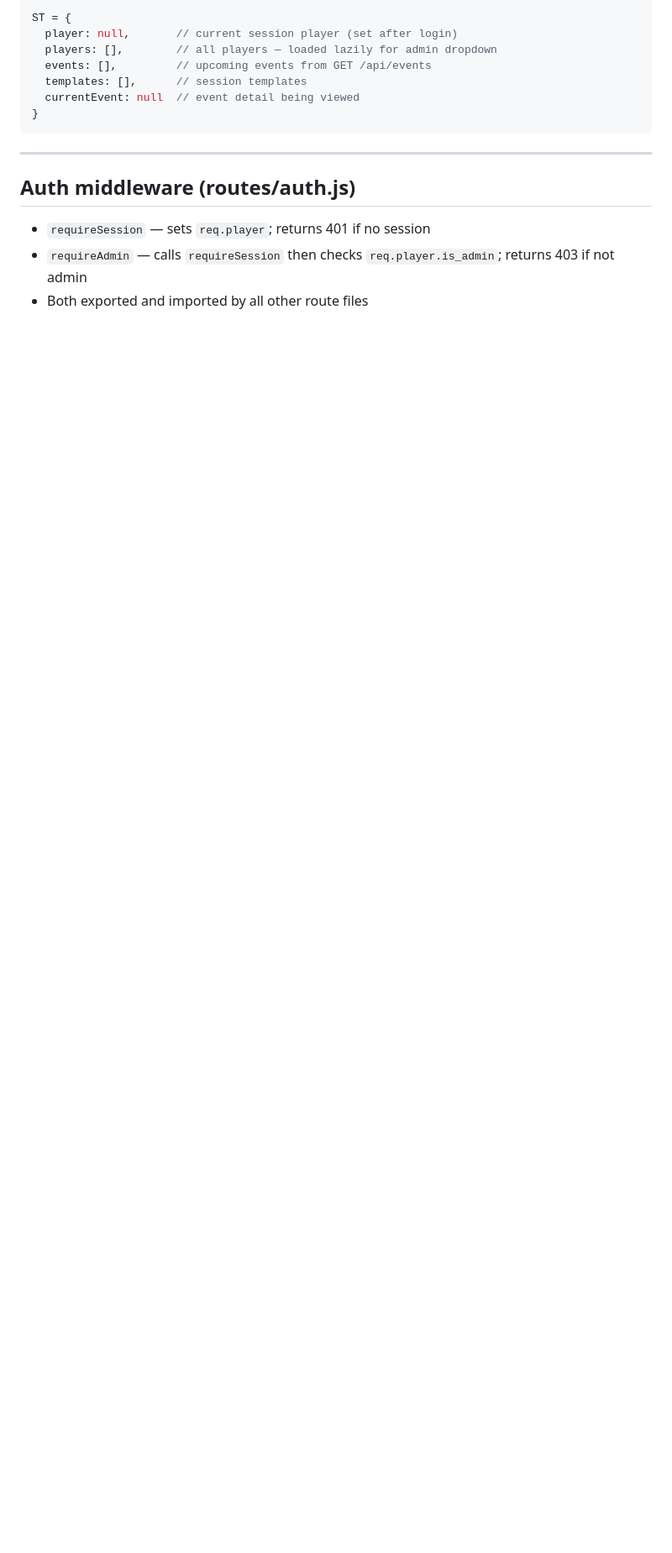
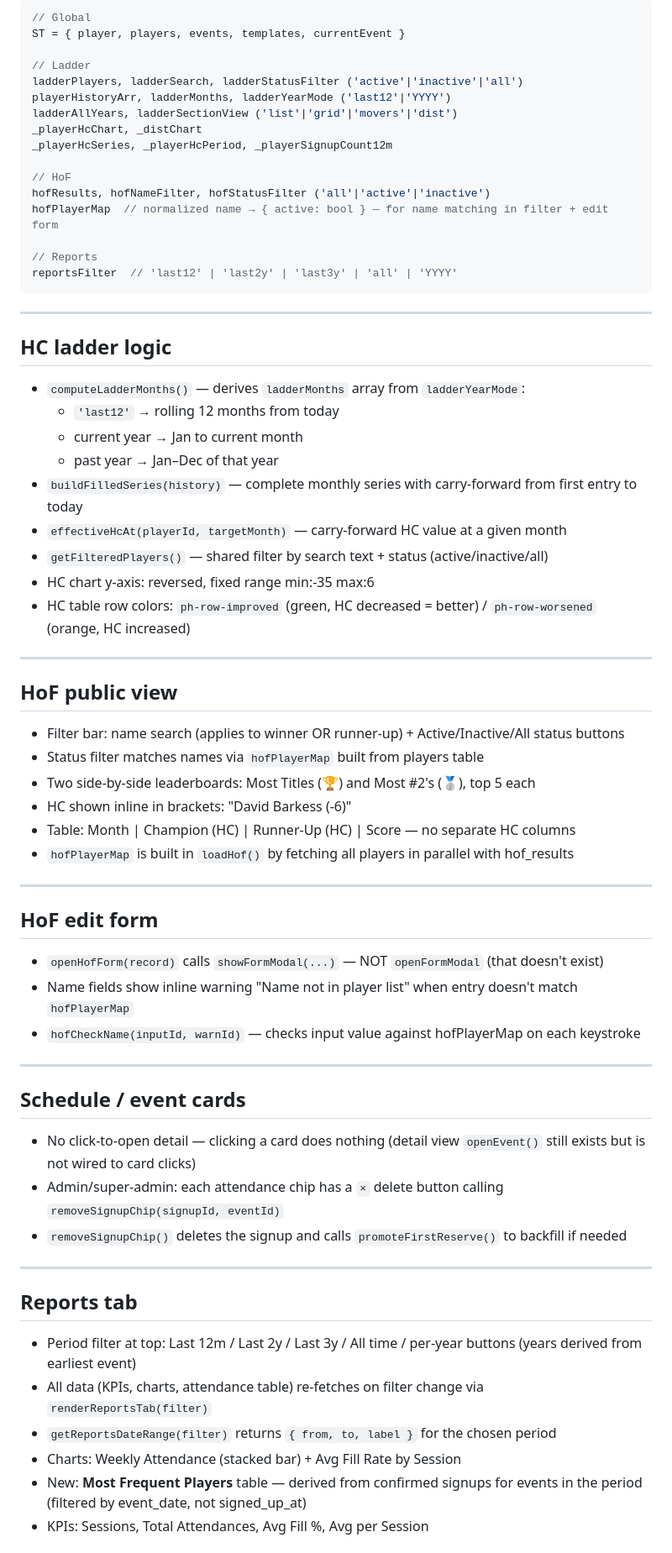
Before and after one commit to dbaprojects/squash, a Markdown page: CLAUDE.md, the part around one of its changes. Shown at 84% size. Drawn GitHub-style; blank space fills up the shorter version.

````diff
--- a/CLAUDE.md
+++ b/CLAUDE.md
@@ -123,18 +116,72 @@ SQLite adapter is synchronous (better-sqlite3). Supabase adapter must be async
 
 ```js
-ST = {
-  player: null,       // current session player (set after login)
-  players: [],        // all players — loaded lazily for admin dropdown
-  events: [],         // upcoming events from GET /api/events
-  templates: [],      // session templates
-  currentEvent: null  // event detail being viewed
-}
+// Global
+ST = { player, players, events, templates, currentEvent }
+
+// Ladder
+ladderPlayers, ladderSearch, ladderStatusFilter ('active'|'inactive'|'all')
+playerHistoryArr, ladderMonths, ladderYearMode ('last12'|'YYYY')
+ladderAllYears, ladderSectionView ('list'|'grid'|'movers'|'dist')
+_playerHcChart, _distChart
+_playerHcSeries, _playerHcPeriod, _playerSignupCount12m
+
+// HoF
+hofResults, hofNameFilter, hofStatusFilter ('all'|'active'|'inactive')
+hofPlayerMap  // normalized name → { active: bool } — for name matching in filter + edit form
+
+// Reports
+reportsFilter  // 'last12' | 'last2y' | 'last3y' | 'all' | 'YYYY'
 ```
 
 ---
 
-## Auth middleware (routes/auth.js)
+## HC ladder logic
 
-- `requireSession` — sets `req.player`; returns 401 if no session
-- `requireAdmin` — calls `requireSession` then checks `req.player.is_admin`; returns 403 if not admin
-- Both exported and imported by all other route files
+- `computeLadderMonths()` — derives `ladderMonths` array from `ladderYearMode`:
+  - `'last12'` → rolling 12 months from today
+  - current year → Jan to current month
+  - past year → Jan–Dec of that year
+- `buildFilledSeries(history)` — complete monthly series with carry-forward from first entry to today
+- `effectiveHcAt(playerId, targetMonth)` — carry-forward HC value at a given month
+- `getFilteredPlayers()` — shared filter by search text + status (active/inactive/all)
+- HC chart y-axis: reversed, fixed range min:-35 max:6
+- HC table row colors: `ph-row-improved` (green, HC decreased = better) / `ph-row-worsened` (orange, HC increased)
+
+---
+
+## HoF public view
+
+- Filter bar: name search (applies to winner OR runner-up) + Active/Inactive/All status buttons
+- Status filter matches names via `hofPlayerMap` built from players table
+- Two side-by-side leaderboards: Most Titles (🏆) and Most #2's (🥈), top 5 each
+- HC shown inline in brackets: "David Barkess (-6)"
+- Table: Month | Champion (HC) | Runner-Up (HC) | Score — no separate HC columns
+- `hofPlayerMap` is built in `loadHof()` by fetching all players in parallel with hof_results
+
+---
+
+## HoF edit form
+
+- `openHofForm(record)` calls `showFormModal(...)` — NOT `openFormModal` (that doesn't exist)
+- Name fields show inline warning "Name not in player list" when entry doesn't match `hofPlayerMap`
+- `hofCheckName(inputId, warnId)` — checks input value against hofPlayerMap on each keystroke
+
+---
+
+## Schedule / event cards
+
+- No click-to-open detail — clicking a card does nothing (detail view `openEvent()` still exists but is not wired to card clicks)
+- Admin/super-admin: each attendance chip has a `×` delete button calling `removeSignupChip(signupId, eventId)`
+- `removeSignupChip()` deletes the signup and calls `promoteFirstReserve()` to backfill if needed
+
+---
+
+## Reports tab
+
+- Period filter at top: Last 12m / Last 2y / Last 3y / All time / per-year buttons (years derived from earliest event)
+- All data (KPIs, charts, attendance table) re-fetches on filter change via `renderReportsTab(filter)`
+- `getReportsDateRange(filter)` returns `{ from, to, label }` for the chosen period
+- Charts: Weekly Attendance (stacked bar) + Avg Fill Rate by Session
+- New: **Most Frequent Players** table — derived from confirmed signups for events in the period (filtered by event_date, not signed_up_at)
+- KPIs: Sessions, Total Attendances, Avg Fill %, Avg per Session
+
````
Also changed, not shown: other parts of CLAUDE.md (+119 -91 lines).
